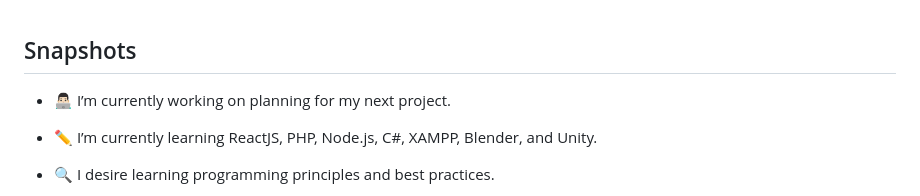
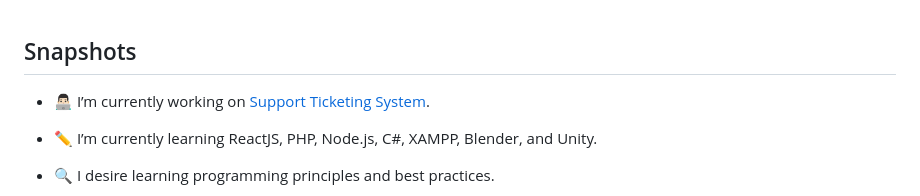
Before and after one commit to mcmfire/mcmfire, a Markdown page: README.md, the part around the change. GitHub-like rendering.

Commit message:
Change "currently working on" status
A clickable text linked to "Support Ticketing System" repository is added to display current status.

```diff
--- a/README.md
+++ b/README.md
@@ -32,7 +32,7 @@ At present, I specialize in backend web development and am actively seeking job
 ## Snapshots
 
 
-- 👨🏻‍💻 I’m currently working on planning for my next project.
+- 👨🏻‍💻 I’m currently working on [Support Ticketing System](https://github.com/mcmfire/support-ticketing-system.git).
 
 
 - ✏ I’m currently learning ReactJS, PHP, Node.js, C#, XAMPP, Blender, and Unity.
```
